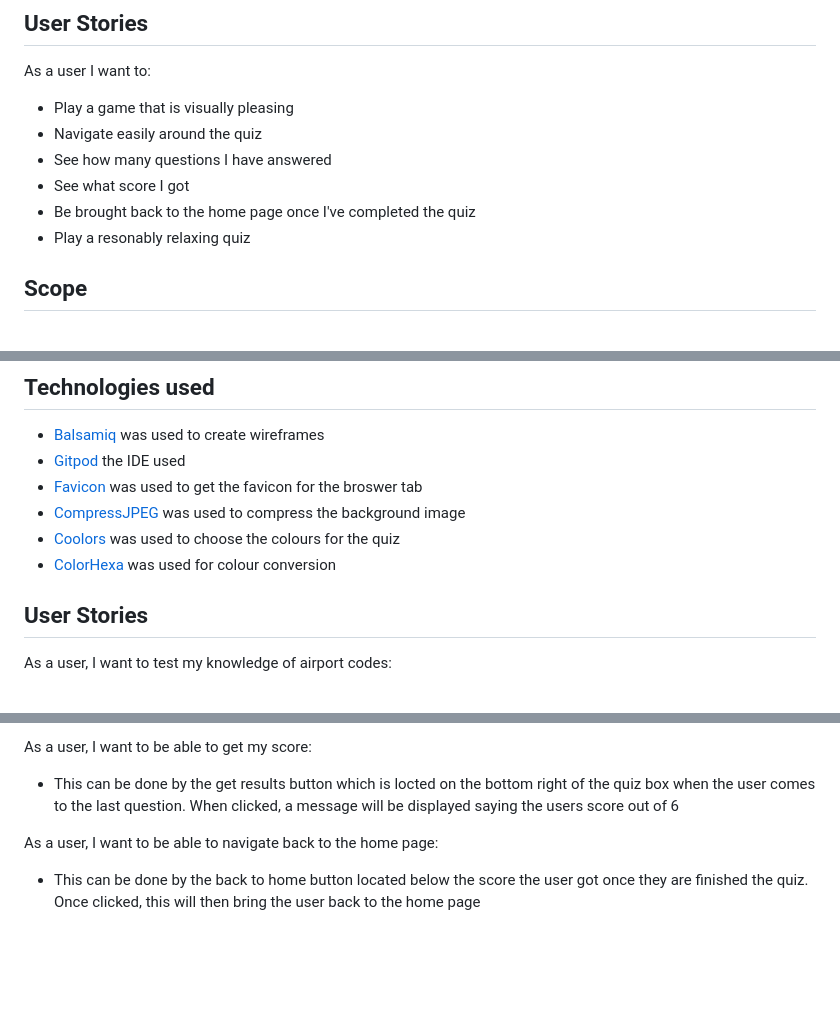
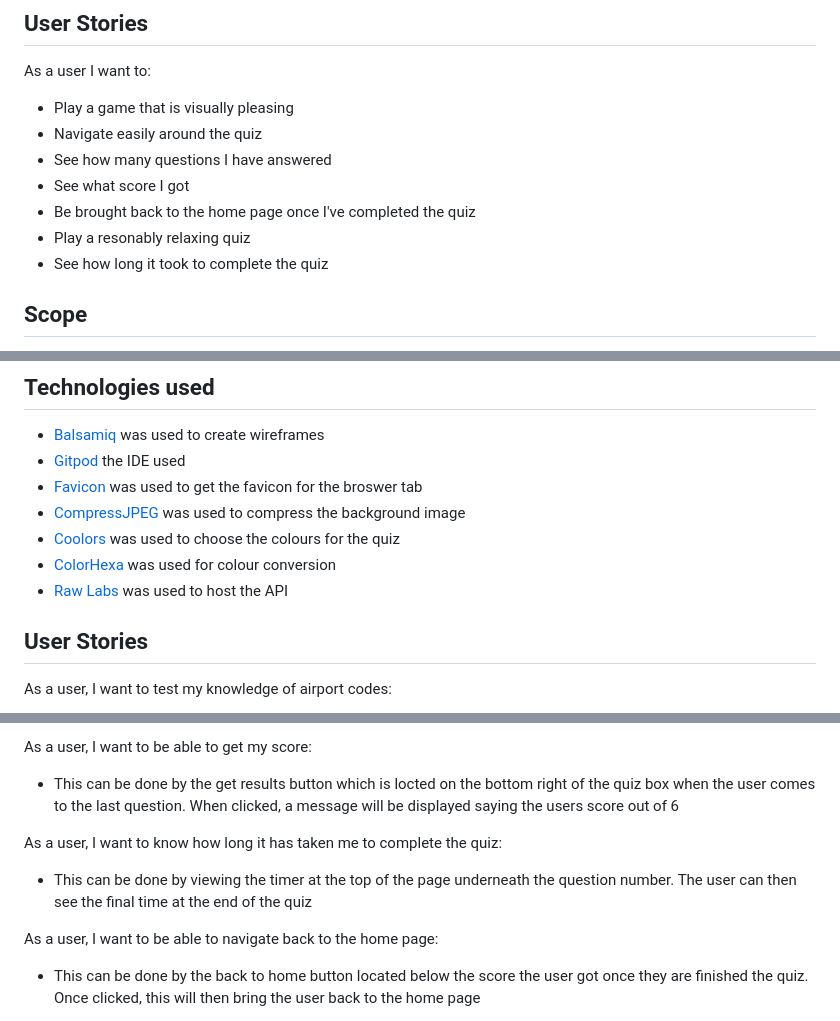
Before and after one commit to LanaCreegan/airport-quiz, a Markdown page: README.md, 3 parts joined by grey strips. Rendered like a GitHub page; blank space fills up the shorter version.

```diff
--- a/README.md
+++ b/README.md
@@ -15,6 +15,7 @@ As a user I want to:
 - See what score I got
 - Be brought back to the home page once I've completed the quiz
 - Play a resonably relaxing quiz
+- See how long it took to complete the quiz
 
 ## Scope
 The aim of this project is to be a quiz that has multiple choice questions. There will be 6 questions to answer, with the number of questions answered being displayed. To keep the user guessing, their score will be displayed at the end of the quiz
@@ -139,6 +151,7 @@ Lato was choosen as the font as it is easy to read while having a sleek design t
 - [CompressJPEG](https://compressjpeg.com/) was used to compress the background image
 - [Coolors](https://coolors.co/) was used to choose the colours for the quiz
 - [ColorHexa](https://www.colorhexa.com/eff7f6) was used for colour conversion
+- [Raw Labs](https://raw-labs.com/) was used to host the API
 
 ## User Stories
 As a user, I want to test my knowledge of airport codes:
@@ -158,6 +171,9 @@ As a user, I want to be able to navigate to the next question:
 
 As a user, I want to be able to get my score:
 - This can be done by the get results button which is locted on the bottom right of the quiz box when the user comes to the last question. When clicked, a message will be displayed saying the users score out of 6
+
+As a user, I want to know how long it has taken me to complete the quiz:
+- This can be done by viewing the timer at the top of the page underneath the question number. The user can then see the final time at the end of the quiz
 
 As a user, I want to be able to navigate back to the home page:
 - This can be done by the back to home button located below the score the user got once they are finished the quiz. Once clicked, this will then bring the user back to the home page
```
Also changed, not shown: other parts of README.md (+15 -1 lines), assets/images/timer-top.png (added), assets/images/timer.png (added), 1 other file.
